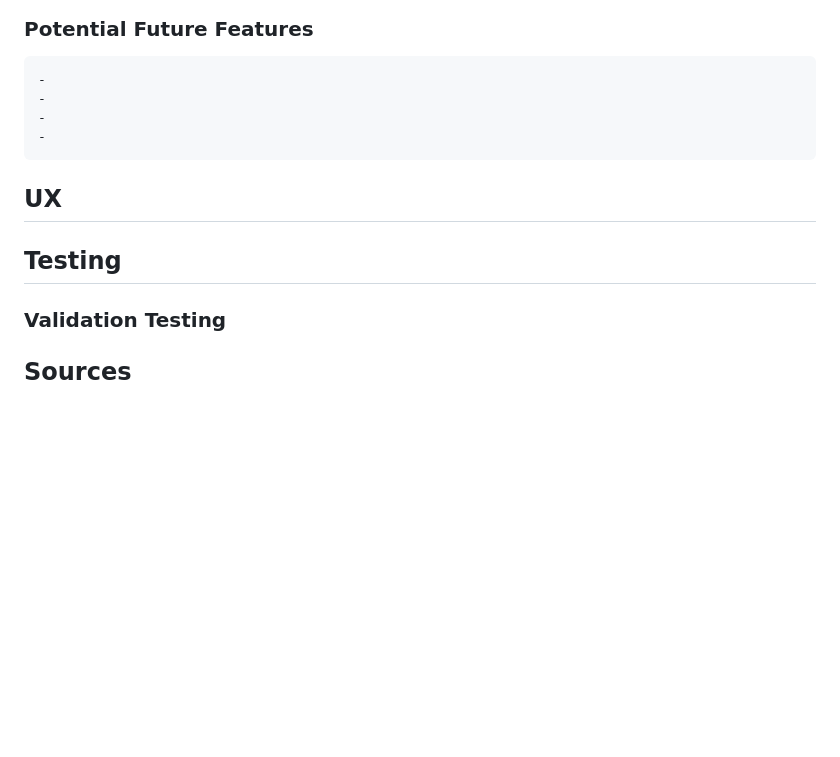
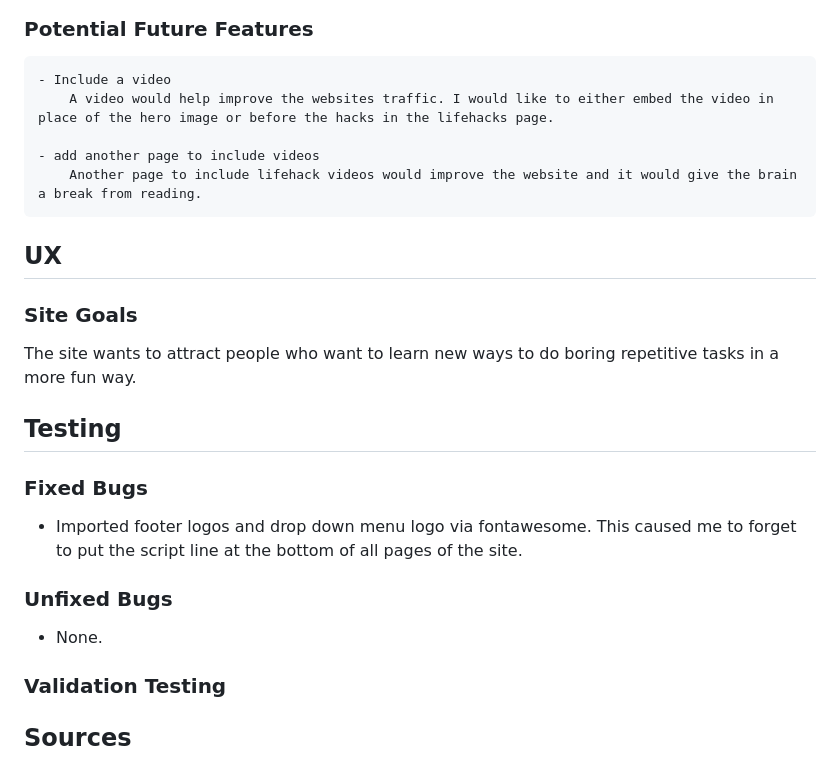
Before and after one commit to creepersguitar/Codeinstitute-project-1, a Markdown page: README.md, the part around the change. GitHub-like rendering; blank space fills up the shorter version.

Commit message:
added testing subheadings and seo-performance indicator image

```diff
--- a/README.md
+++ b/README.md
@@ -83,15 +83,22 @@ The site has features of a static website.
 ![Footer](assets/images/readme-images/footer-image.png)
 
 ###  Potential Future Features
-    -
-    -
-    -
-    -
+    - Include a video
+        A video would help improve the websites traffic. I would like to either embed the video in place of the hero image or before the hacks in the lifehacks page.
+
+    - add another page to include videos
+        Another page to include lifehack videos would improve the website and it would give the brain a break from reading.
 
 ## UX
+### Site Goals
+The site wants to attract people who want to learn new ways to do boring repetitive tasks in a more fun way.
 
 ## Testing
 
+### Fixed Bugs
+- Imported footer logos and drop down menu logo via fontawesome. This caused me to forget to put the script line at the bottom of all pages of the site.
+### Unfixed Bugs
+- None.
 ### Validation Testing
 
 ## Sources
```
Also changed, not shown: assets/images/readme-images/SEO-performance-indicator.png (added).
